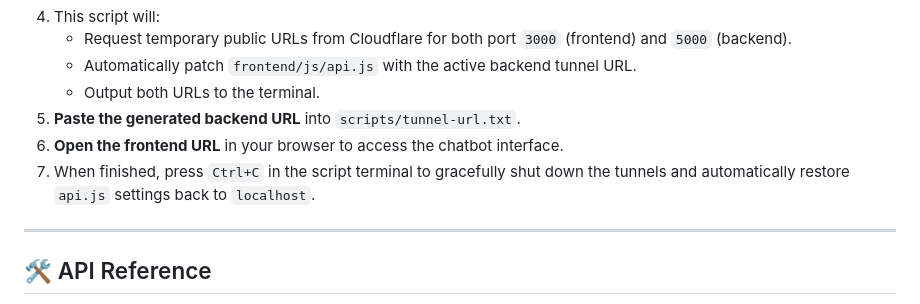
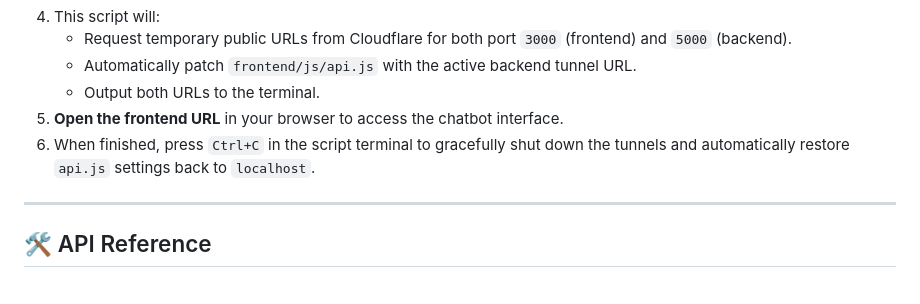
Before and after one commit to semanticClimate/ClimateInsight, a Markdown page: README.md, the part around the change. Rendered like a GitHub page.

```diff
--- a/README.md
+++ b/README.md
@@ -150,9 +150,8 @@ To share or test the application externally, the project features a Cloudflare Q
    - Request temporary public URLs from Cloudflare for both port `3000` (frontend) and `5000` (backend).
    - Automatically patch `frontend/js/api.js` with the active backend tunnel URL.
    - Output both URLs to the terminal.
-5. **Paste the generated backend URL** into `scripts/tunnel-url.txt`.
-6. **Open the frontend URL** in your browser to access the chatbot interface.
-7. When finished, press `Ctrl+C` in the script terminal to gracefully shut down the tunnels and automatically restore `api.js` settings back to `localhost`.
+5. **Open the frontend URL** in your browser to access the chatbot interface.
+6. When finished, press `Ctrl+C` in the script terminal to gracefully shut down the tunnels and automatically restore `api.js` settings back to `localhost`.
 
 ---
 
```
